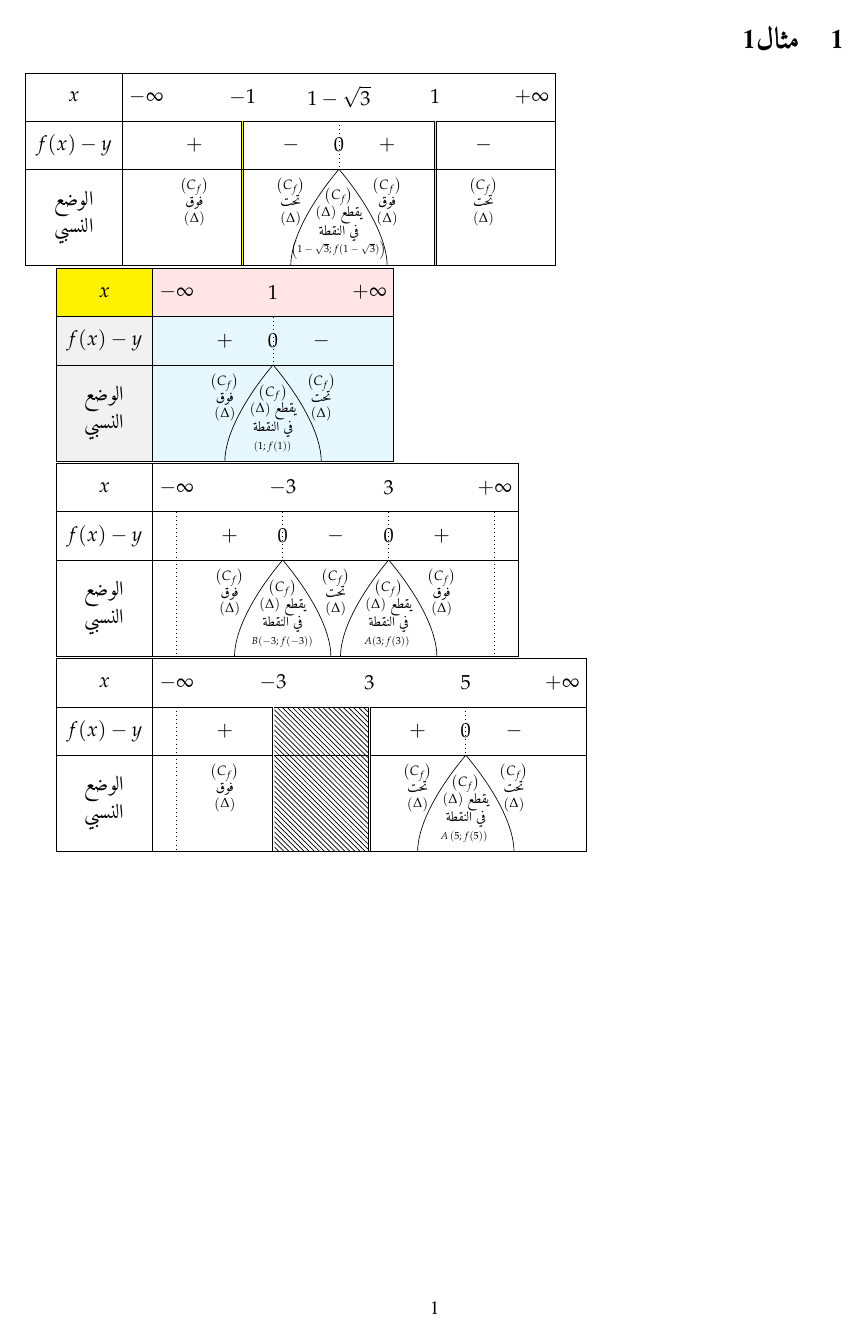
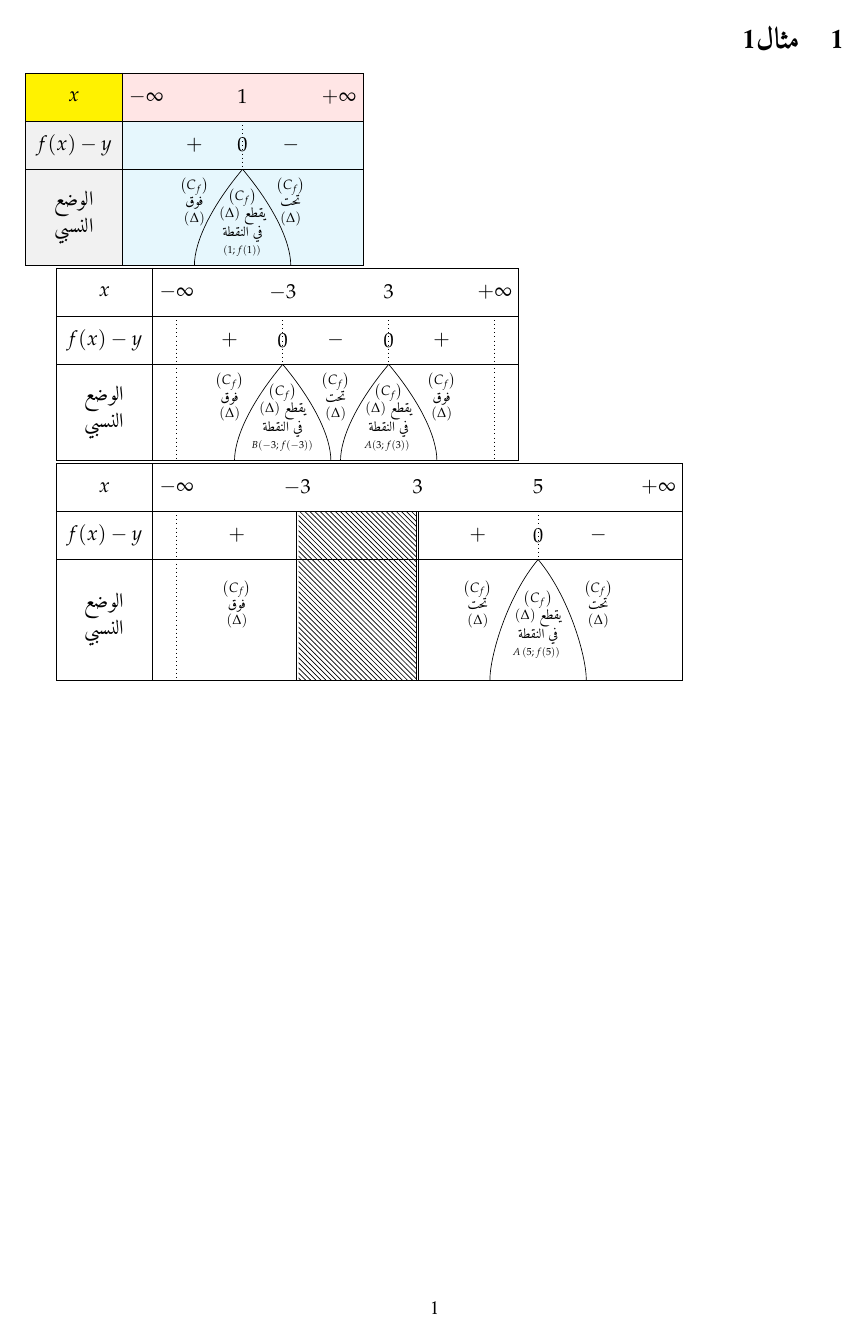
Before and after one commit to WaliDLw/tkz-pos, a LaTeX problem sheet (example.tex, which reads na-position.sty): the whole page. Compiled offline with XeLaTeX.

Commit message:
Add files via upload

```diff
--- a/example.tex
+++ b/example.tex
@@ -2,8 +2,8 @@
  \usepackage[margin=2cm]{geometry}
 \usepackage{amsmath}
 \usepackage{amsfonts}
-\usepackage{amssymb,mathpazo}
-\usepackage{tkz-pos}
+\usepackage{amssymb ,mathpazo}
+\usepackage{na-position}
  \usepackage{polyglossia}
 \setmainlanguage[numerals=maghrib]{arabic}
 \setotherlanguage{english}
@@ -21,19 +21,7 @@
 \begin{document}
 
  \section{مثال1}
-\begin{tikzpicture}[node style/.style={fill opacity=0,text opacity=1}]
-\tkzTabColors[backgroundcolor=yellow]
-\tkzTabInit[  espcl=2 ]
-{$x$ / 1 ,
-$f(x)-y$/1,
- الوضع النسبي
- /2
- }%
-{$-\infty$ , $-1$,$1-\sqrt{3}$,$1$, $+\infty$ }%
-\tkzTabLine{,+,d,-,z,+,d,-,}
- \tkzTabPos{ ,+,d,-,z/$\left(1-\sqrt{3};f(1-\sqrt{3})\right)$ ,+,d,-,}
-%\tkzTabVar{-/,+/}
-\end{tikzpicture}
+
 
 
 \begin{tikzpicture}
@@ -59,13 +47,14 @@ $f(x)-y$/1,
 \end{tikzpicture}
 
  \begin{tikzpicture}
-\tkzTabInit[  espcl=2  ]
+\tkzTabInit[  espcl=2.5]
 {$x$ / 1 ,
-$f(x)-y$/1,
+ $f(x)-y$/1,
  الوضع النسبي
- /2 }%
+ /2.5 }%
 {$-\infty$ , $-3$ , $3$, $5$ ,$+\infty$ }
 \tkzTabLine{t,+,d,h,d,+,z,-, }
 \tkzTabPos{t,+,d,h,d,-, z/$A\left(5;f(5)\right)$,-,}
+
 \end{tikzpicture}
  \end{document}
--- /dev/null
+++ b/na-position.sty
@@ -0,0 +1,113 @@
+% na-position.sty    encodage : UTF8
+% Created By : Naam Mohamed & Salim Bou and distributed under the LPPL license.
+% من إنشاء الأستاذين ناعم محمد و سليم بو
+%edited by : Walid LAOUIDJI
+%gmail: walidlaouidji28@gmail.com
+\NeedsTeXFormat{LaTeX2e}
+\ProvidesPackage{na-position}[2020/06/14 version1.2]
+%%%%%%%%%%%%%%%
+\RequirePackage{tkz-tab}
+ \def\Nplot{\left(C_f\right)}
+\def\Nline{\left(\Delta\right)}
+\def\plot{f}
+\def\line{y}
+\tikzset{pos style/.style = {
+                           draw   = \tkzTabDefaultWritingColor}}
+%<------------------------------------------>
+  \newcommand*{\tkzTabPos}[2][]{%
+ \makeatletter
+ \setkeys[TAB]{TL}{#1}%
+ \setcounter{tkz@cnt@lg}{\thetkz@cnt@line}%
+ \stepcounter{tkz@cnt@line}%
+ \setcounter{tkz@cnt@lgnext}{\thetkz@cnt@line}%
+ \setcounter{tkz@cnt@cl}{1}%
+ \setcounter{tkz@cnt@pair}{1}%
+ \setcounter{tkz@cnt@impair}{1}%
+\foreach \x/\tl in {#2}{
+\ifthenelse{\isodd{\value{tkz@cnt@cl}}}{
+\path (N\thetkz@cnt@impair\thetkz@cnt@lg) --coordinate[midway](Z\thetkz@cnt@impair\thetkz@cnt@lg)(N\thetkz@cnt@impair\thetkz@cnt@lgnext);
+\ifthenelse{\equal{\expandafter\stripspaces\expandafter{\x}}{z}}{
+\draw[line width =\cmdTAB@tbs@lw, pos style ]
+([xshift=-01cm]N\thetkz@cnt@impair\thetkz@cnt@lgnext)..controls+(90:0.5)and+(230:1)..(N\thetkz@cnt@impair\thetkz@cnt@lg);
+\draw[line width =\cmdTAB@tbs@lw,pos style ]([xshift=01cm]N\thetkz@cnt@impair\thetkz@cnt@lgnext)..controls+(90:0.5)and+(310:1)..
+(N\thetkz@cnt@impair\thetkz@cnt@lg);
+\node[anchor=base,font=\scriptsize](pn)at([yshift=-0.2cm]Z\thetkz@cnt@impair\thetkz@cnt@lg){
+\tabular{c}
+  $\Nplot$
+\\
+    يقطع
+    $\Nline$
+ \\
+   في النقطة
+   \\
+ {  \tiny
+\ifTAB@VA@help\else\tl\fi}
+\endtabular
+} ;
+              }{%
+     \ifthenelse{\equal{\expandafter\stripspaces\expandafter{\x}}{}}{}{
+%
+\ifthenelse{\equal{\expandafter\stripspaces\expandafter{\x}}{t}}
+{
+         \draw[line width = \cmdTAB@tbs@lw,t style]
+              (N\thetkz@cnt@impair\thetkz@cnt@lg) -- %
+              (N\thetkz@cnt@impair\thetkz@cnt@lgnext);
+}{
+              %
+\ifthenelse{\equal{\expandafter\stripspaces\expandafter{\x}}{d}}
+{
+       \draw[line width =\cmdTAB@tbs@lw,double style]%
+         ([yshift = -\cmdTAB@tbs@lw/2] N\thetkz@cnt@impair\thetkz@cnt@lg)--%
+         ([yshift = \cmdTAB@tbs@lw/2] N\thetkz@cnt@impair\thetkz@cnt@lgnext);
+}{
+\path (N\thetkz@cnt@impair\thetkz@cnt@lg)--
+             (N\thetkz@cnt@impair\thetkz@cnt@lgnext);
+ \node at (Z\thetkz@cnt@impair\thetkz@cnt@lg){$\x$};
+}
+       }
+       }
+       }
+%
+       \stepcounter{tkz@cnt@impair}%
+     }{%
+       \path(M\thetkz@cnt@pair\thetkz@cnt@lg)--%
+             coordinate[midway](S\thetkz@cnt@pair\thetkz@cnt@lg)%
+            (M\thetkz@cnt@pair\thetkz@cnt@lgnext);%
+%%%%%%
+       \ifthenelse{\equal{\expandafter\stripspaces\expandafter{\x}}{h}}{
+       %
+          \setcounter{tkz@cnt@clnext}{\thetkz@cnt@pair}%
+          \stepcounter{tkz@cnt@clnext}%
+          \pgfmathparse{\cmdTAB@TTS@doubledistance/2+\cmdTAB@tbs@lw}
+          \global\let\tkz@deltax\pgfmathresult
+          \fill[h style]([xshift=\tkz@deltax,yshift=-\cmdTAB@tbs@lw/2]%
+                                N\thetkz@cnt@pair\thetkz@cnt@lg)
+                          rectangle%
+                       ([xshift=-\tkz@deltax,yshift=\cmdTAB@tbs@lw/2]%
+                                N\thetkz@cnt@clnext\thetkz@cnt@lgnext);
+}{%
+       \ifthenelse{\equal{\expandafter\stripspaces\expandafter{\x}}{+}}
+{
+ \node[inner sep=0pt,, text width=5em, minimum height = 5em, align = center,font=\scriptsize] at ([yshift=10pt]S\thetkz@cnt@pair\thetkz@cnt@lg) {
+ \vbox to 3em{\vfill
+ $\Nplot$ \\
+ {فوق}
+         \\
+         $\Nline$}};
+}
+        {   \ifthenelse{\equal{\expandafter\stripspaces\expandafter{\x}}{-}}
+{\node[inner sep=0pt,, text width=5em, minimum height = 5em, align = center,font=\scriptsize] at ([yshift=10pt]S\thetkz@cnt@pair\thetkz@cnt@lg) {
+ \vbox to 3em{\vfill
+$\Nplot$ \\
+ {تحت}
+        \\ $\Nline$}};}{
+           \node at (S\thetkz@cnt@pair\thetkz@cnt@lg) {$\x$};
+          }}}%%%%%%%%%%%%%%%%%%%%%
+         \stepcounter{tkz@cnt@pair}%
+        }%
+   \stepcounter{tkz@cnt@cl}%
+   }
+   }
+   %
+%<-------------------------------The End ------------------------------------>
+\endinput
```
Also changed, not shown: example.pdf, na-positiondocAR.pdf (added).
